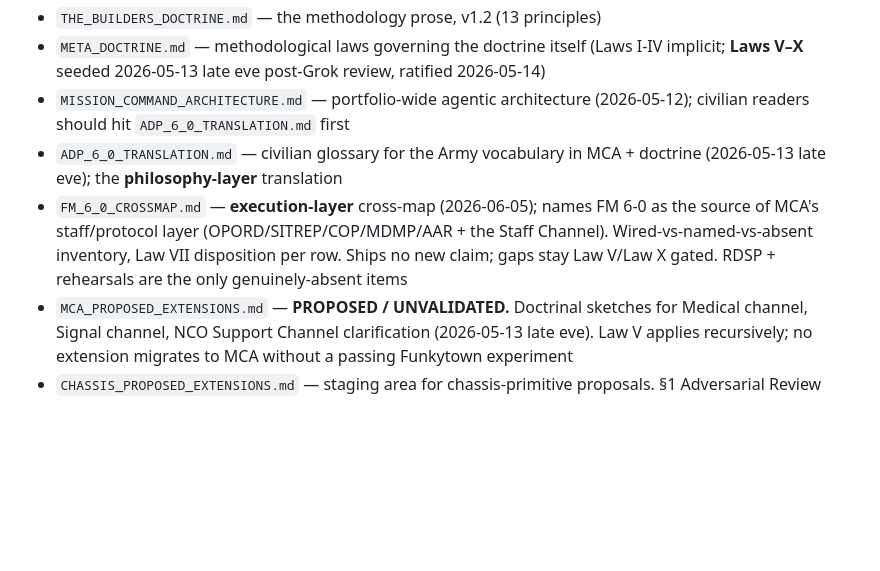
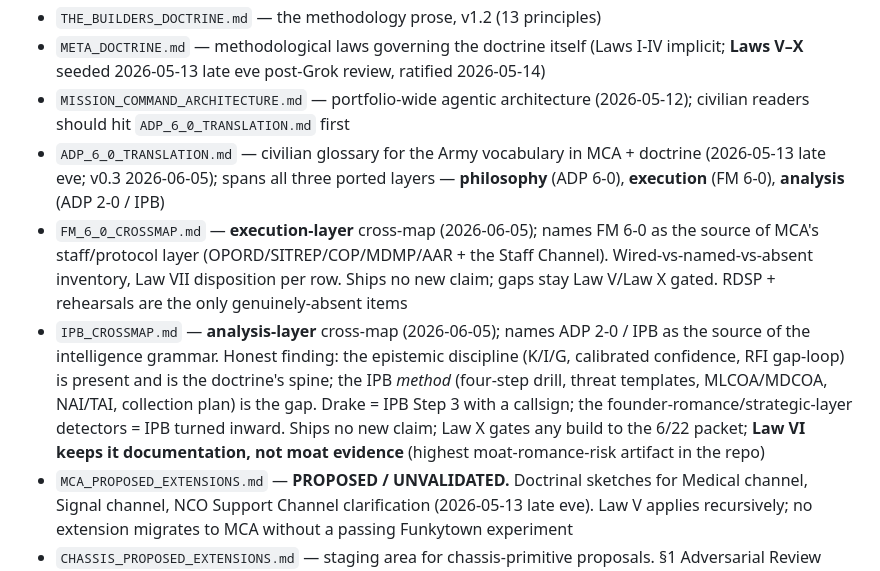
Before and after one commit to hansprahl/the-builders-doctrine, a Markdown page: STARTUP.md, the part around the change. Rendered like a GitHub page; blank space fills up the shorter version.

```diff
--- a/STARTUP.md
+++ b/STARTUP.md
@@ -147,8 +147,9 @@ Next live phase: v1.5 prep (2026-05-22 → 2026-07-25). v1.5 carries the Law VI
 - `THE_BUILDERS_DOCTRINE.md` — the methodology prose, v1.2 (13 principles)
 - `META_DOCTRINE.md` — methodological laws governing the doctrine itself (Laws I-IV implicit; **Laws V–X** seeded 2026-05-13 late eve post-Grok review, ratified 2026-05-14)
 - `MISSION_COMMAND_ARCHITECTURE.md` — portfolio-wide agentic architecture (2026-05-12); civilian readers should hit `ADP_6_0_TRANSLATION.md` first
-- `ADP_6_0_TRANSLATION.md` — civilian glossary for the Army vocabulary in MCA + doctrine (2026-05-13 late eve); the **philosophy-layer** translation
+- `ADP_6_0_TRANSLATION.md` — civilian glossary for the Army vocabulary in MCA + doctrine (2026-05-13 late eve; v0.3 2026-06-05); spans all three ported layers — **philosophy** (ADP 6-0), **execution** (FM 6-0), **analysis** (ADP 2-0 / IPB)
 - `FM_6_0_CROSSMAP.md` — **execution-layer** cross-map (2026-06-05); names FM 6-0 as the source of MCA's staff/protocol layer (OPORD/SITREP/COP/MDMP/AAR + the Staff Channel). Wired-vs-named-vs-absent inventory, Law VII disposition per row. Ships no new claim; gaps stay Law V/Law X gated. RDSP + rehearsals are the only genuinely-absent items
+- `IPB_CROSSMAP.md` — **analysis-layer** cross-map (2026-06-05); names ADP 2-0 / IPB as the source of the intelligence grammar. Honest finding: the epistemic discipline (K/I/G, calibrated confidence, RFI gap-loop) is present and is the doctrine's spine; the IPB *method* (four-step drill, threat templates, MLCOA/MDCOA, NAI/TAI, collection plan) is the gap. Drake = IPB Step 3 with a callsign; the founder-romance/strategic-layer detectors = IPB turned inward. Ships no new claim; Law X gates any build to the 6/22 packet; **Law VI keeps it documentation, not moat evidence** (highest moat-romance-risk artifact in the repo)
 - `MCA_PROPOSED_EXTENSIONS.md` — **PROPOSED / UNVALIDATED.** Doctrinal sketches for Medical channel, Signal channel, NCO Support Channel clarification (2026-05-13 late eve). Law V applies recursively; no extension migrates to MCA without a passing Funkytown experiment
 - `CHASSIS_PROPOSED_EXTENSIONS.md` — staging area for chassis-primitive proposals. §1 Adversarial Review **RETRACTED 2026-05-19** by Grok cold-read KILL on the pre-registration plan; preserved verbatim under §1 banner as falsification evidence per Law VII. First section to reach terminal state. The regex founder-romance detector ships for the 2026-05-25 slot instead. The file's "staging area, not backlog" discipline is now empirically validated
 - `SCHEDULER_SPEC_DRAFT.md` — primitive spec paired with MCA
```
Also changed, not shown: CLAUDE.md (+2 -1 lines).
